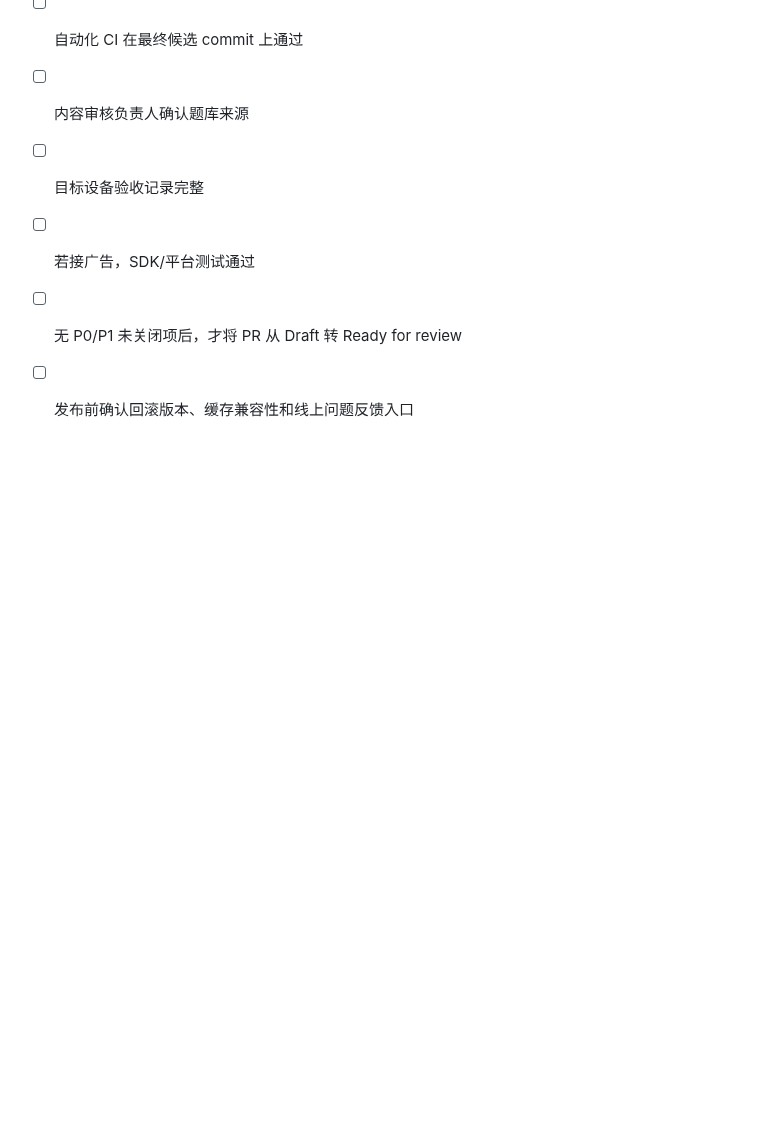
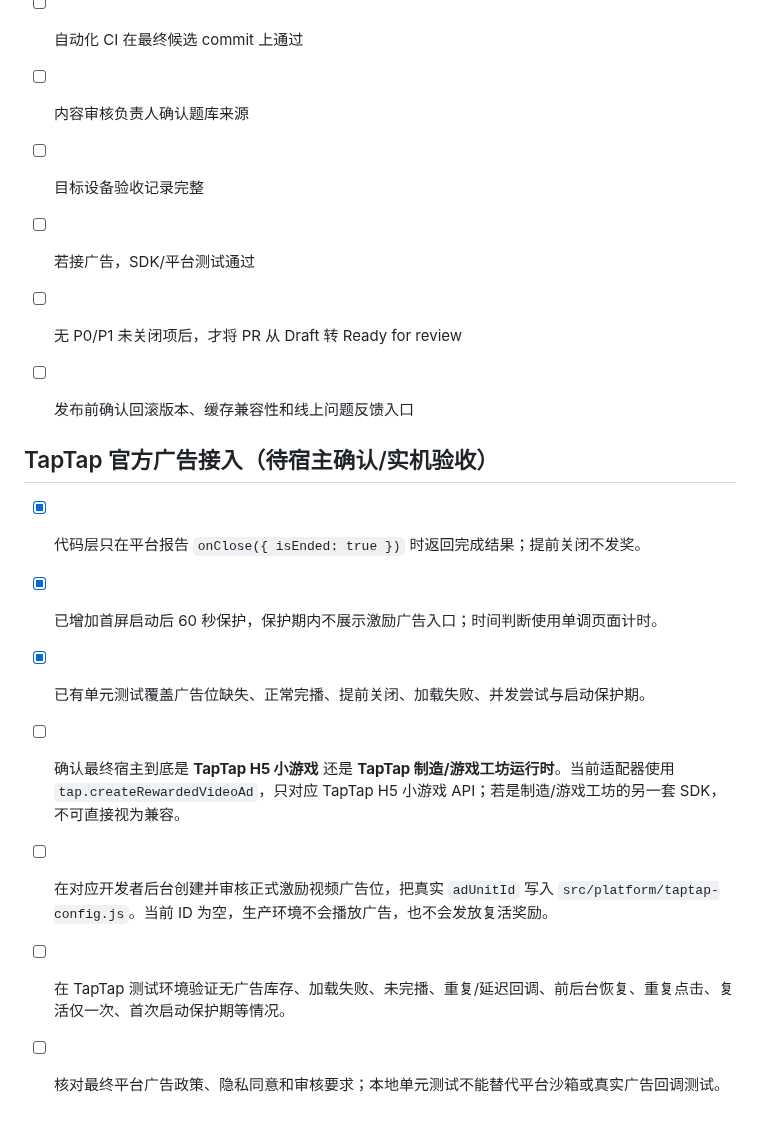
Before and after one commit to zonrin-lc/DXXDL, a Markdown page: RELEASE-CANDIDATE-CHECKLIST.md, the part around the change. Rendered like a GitHub page; blank space fills up the shorter version.

Commit message:
docs: add TapTap runtime-specific rewarded-ad release gates

```diff
--- a/RELEASE-CANDIDATE-CHECKLIST.md
+++ b/RELEASE-CANDIDATE-CHECKLIST.md
@@ -56,3 +56,14 @@
 - [ ] 若接广告，SDK/平台测试通过
 - [ ] 无 P0/P1 未关闭项后，才将 PR 从 Draft 转 Ready for review
 - [ ] 发布前确认回滚版本、缓存兼容性和线上问题反馈入口
+
+
+## TapTap 官方广告接入（待宿主确认/实机验收）
+
+- [x] 代码层只在平台报告 `onClose({ isEnded: true })` 时返回完成结果；提前关闭不发奖。
+- [x] 已增加首屏启动后 60 秒保护，保护期内不展示激励广告入口；时间判断使用单调页面计时。
+- [x] 已有单元测试覆盖广告位缺失、正常完播、提前关闭、加载失败、并发尝试与启动保护期。
+- [ ] 确认最终宿主到底是 **TapTap H5 小游戏** 还是 **TapTap 制造/游戏工坊运行时**。当前适配器使用 `tap.createRewardedVideoAd`，只对应 TapTap H5 小游戏 API；若是制造/游戏工坊的另一套 SDK，不可直接视为兼容。
+- [ ] 在对应开发者后台创建并审核正式激励视频广告位，把真实 `adUnitId` 写入 `src/platform/taptap-config.js`。当前 ID 为空，生产环境不会播放广告，也不会发放复活奖励。
+- [ ] 在 TapTap 测试环境验证无广告库存、加载失败、未完播、重复/延迟回调、前后台恢复、重复点击、复活仅一次、首次启动保护期等情况。
+- [ ] 核对最终平台广告政策、隐私同意和审核要求；本地单元测试不能替代平台沙箱或真实广告回调测试。
```
